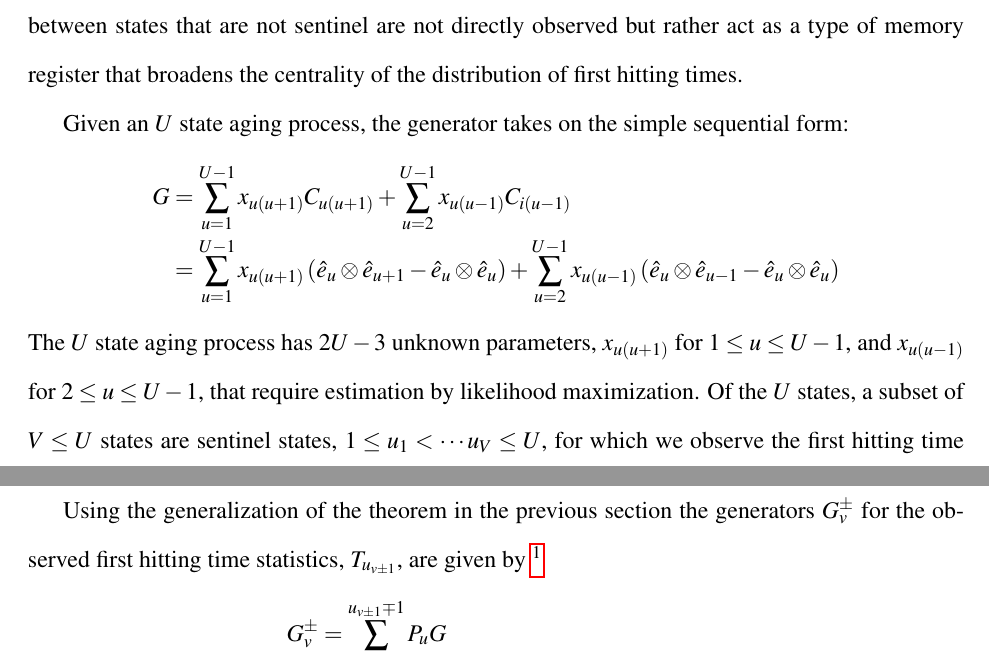
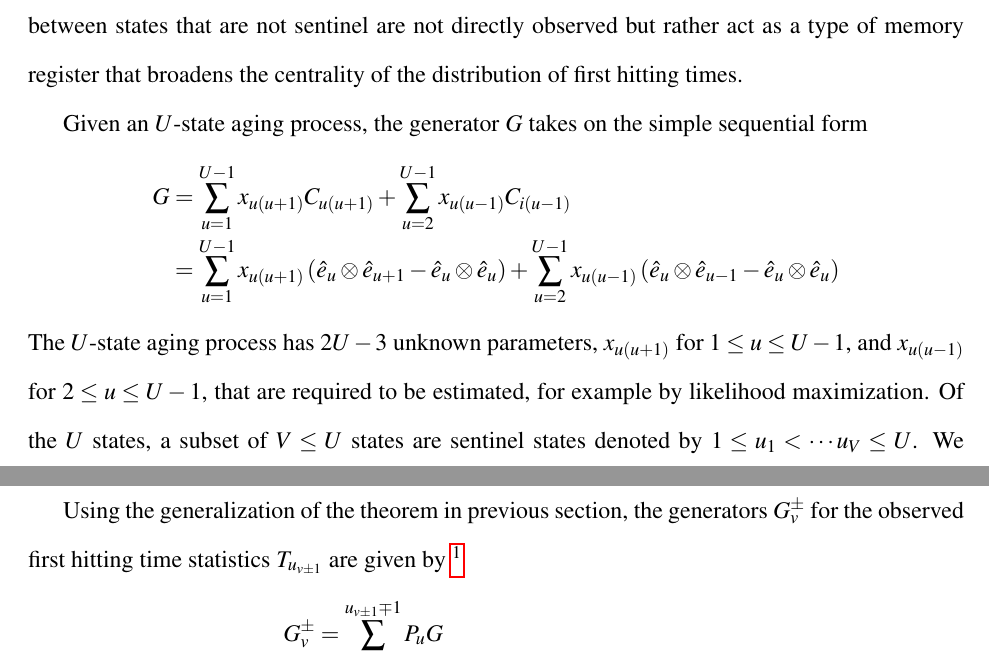
Before and after one commit to aaronsheldon/markov-lie-frechet, a LaTeX thesis (project-main.tex, which reads project-chapter-4.tex): two parts of pages 65 and 66 of 80, joined at a grey line, cut so that both start at the same text. The pictures show the PDF file project-main.pdf that the author committed with the source.

Commit message:
jingjing wu: there are many ways to estimate, likelihood maximization is only one

```diff
--- a/project-chapter-4.tex
+++ b/project-chapter-4.tex
@@ -122,7 +122,7 @@ seven-state aging process with three sentinel states. The transitions between st
 are not sentinel are not directly observed but rather act as a type of memory register
 that broadens the centrality of the distribution of first hitting times.
 
-Given an $U$ state aging process, the generator takes on the simple sequential form:
+Given an $U$-state aging process, the generator $G$ takes on the simple sequential form
 \begin{IEEEeqnarray*}{rCl}
 	G
 		& = & \sum_{u=1}^{U-1} x_{u\left(u+1\right)}C_{u\left(u+1\right)}
@@ -130,20 +130,20 @@ Given an $U$ state aging process, the generator takes on the simple sequential f
 		& = & \sum_{u=1}^{U-1} x_{u\left(u+1\right)}\left(\hat{e}_u \otimes \hat{e}_{u+1} - \hat{e}_u \otimes \hat{e}_u\right)
 			+ \sum_{u=2}^{U-1} x_{u\left(u-1\right)}\left(\hat{e}_u \otimes \hat{e}_{u-1} - \hat{e}_u \otimes \hat{e}_u\right)
 \end{IEEEeqnarray*}
-The $U$ state aging process has $2U-3$ unknown parameters, $x_{u\left(u+1\right)}$ for $1 \le u \le U-1$,
-and $x_{u\left(u-1\right)}$ for $2 \le u \le U-1$, that require estimation by likelihood
-maximization. Of the $U$ states, a subset of $V \le U$ states are sentinel states, $1 \le u_1 < \cdots u_V \le U$,
-for which we observe the first hitting time statistics for the transitions between sentinel
-states.
+The $U$-state aging process has $2U-3$ unknown parameters, $x_{u\left(u+1\right)}$ for $1 \le u \le U-1$,
+and $x_{u\left(u-1\right)}$ for $2 \le u \le U-1$, that are required to be estimated, for
+example by likelihood maximization. Of the $U$ states, a subset of $V \le U$ states are
+sentinel states denoted by $1 \le u_1 < \cdots u_V \le U$. We observe the first hitting time
+statistics for the transitions between the $V$ sentinel states.
 
-Using the generalization of the theorem in the previous section the generators $G_v^\pm$ for
-the observed first hitting time statistics, $T_{u_{v \pm 1}}$, are given by
+Using the generalization of the theorem in previous section, the generators $G_v^\pm$ for
+the observed first hitting time statistics $T_{u_{v \pm 1}}$ are given by
 \footnote{Note the careful application of signs $\pm$ whose order must correspond on both sides of the equation.}
 \begin{IEEEeqnarray*}{rCl}
 	G_v^\pm
 		& = & \sum_{u=u_{v}}^{u_{v \pm 1} \mp 1} P_u G\\
 		& = & \sum_{u=u_{v}}^{u_{v \pm 1} \mp 1} \left(\hat{e}_u \otimes \hat{e}_u\right) G\\
-		& = & \sum_{u=u_{v}}^{u_{v \pm 1} \mp 1} x_{u \left(u-1\right)}C_{u \left(u-1\right)} + x_{u \left(u+1\right)}C_{u \left(u+1\right)}
+		& = & \sum_{u=u_{v}}^{u_{v \pm 1} \mp 1} x_{u \left(u-1\right)}C_{u \left(u-1\right)} + x_{u \left(u+1\right)}C_{u \left(u+1\right)}.
 \end{IEEEeqnarray*}
 The distribution density of $T_{u_{v \pm 1}}$ can be concisely stated as
 \begin{IEEEeqnarray*}{rCl}
```
Also changed, not shown: project-chapter-2.tex (+5 -5 lines), project-main.pdf.
